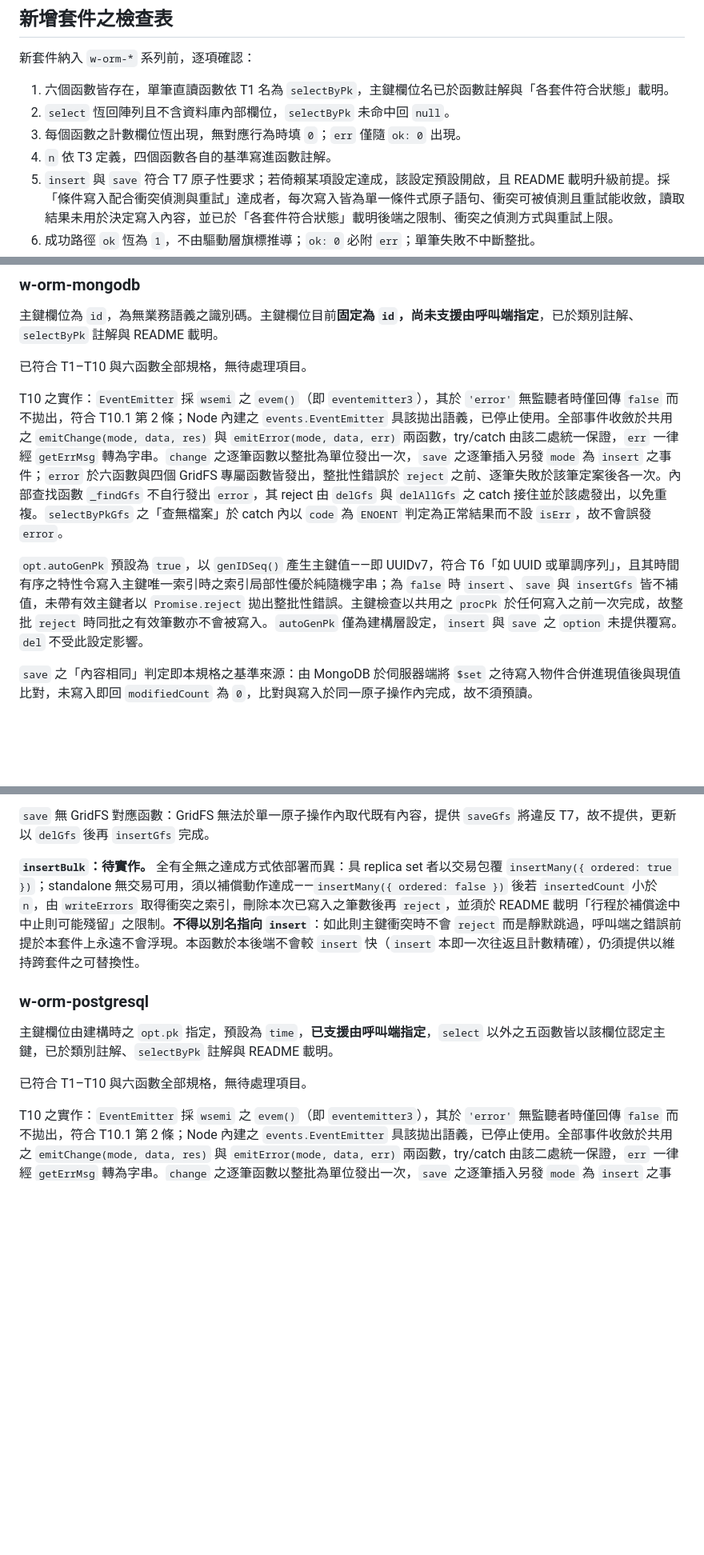
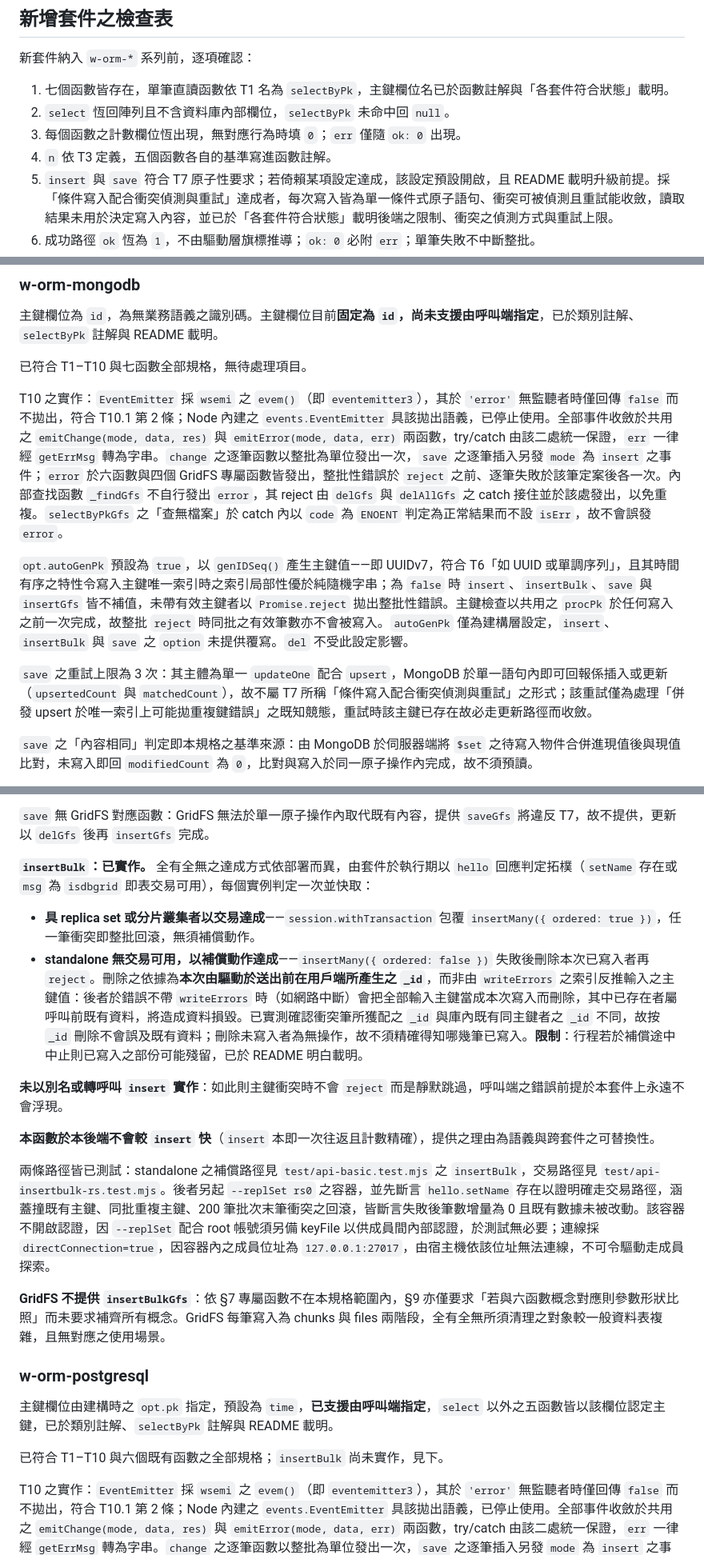
Before and after one commit to yuda-lyu/w-orm-lmdb, a Markdown page: 資料庫函數回傳定義計算.md, 3 parts joined by grey strips. Shown at 80% size. Drawn GitHub-style; blank space fills up the shorter version.

Commit message:
modify: spec.

```diff
--- a/資料庫函數回傳定義計算.md
+++ b/資料庫函數回傳定義計算.md
@@ -416,10 +416,10 @@ delAll(find)        → { n, nDeleted, ok }
 
 新套件納入 `w-orm-*` 系列前，逐項確認：
 
-1. 六個函數皆存在，單筆直讀函數依 T1 名為 `selectByPk`，主鍵欄位名已於函數註解與「各套件符合狀態」載明。
+1. 七個函數皆存在，單筆直讀函數依 T1 名為 `selectByPk`，主鍵欄位名已於函數註解與「各套件符合狀態」載明。
 2. `select` 恆回陣列且不含資料庫內部欄位，`selectByPk` 未命中回 `null`。
 3. 每個函數之計數欄位恆出現，無對應行為時填 `0`；`err` 僅隨 `ok: 0` 出現。
-4. `n` 依 T3 定義，四個函數各自的基準寫進函數註解。
+4. `n` 依 T3 定義，五個函數各自的基準寫進函數註解。
 5. `insert` 與 `save` 符合 T7 原子性要求；若倚賴某項設定達成，該設定預設開啟，且 README 載明升級前提。採「條件寫入配合衝突偵測與重試」達成者，每次寫入皆為單一條件式原子語句、衝突可被偵測且重試能收斂，讀取結果未用於決定寫入內容，並已於「各套件符合狀態」載明後端之限制、衝突之偵測方式與重試上限。
 6. 成功路徑 `ok` 恆為 `1`，不由驅動層旗標推導；`ok: 0` 必附 `err`；單筆失敗不中斷整批。
 7. `save` 之「內容相同」採**合併後比對**，基準寫進註解。
@@ -462,11 +462,13 @@ T8 已完成：README 已宣告單一行程內保證成立、跨行程因 `lmdb-
 
 主鍵欄位為 `id`，為無業務語義之識別碼。主鍵欄位目前**固定為 `id`，尚未支援由呼叫端指定**，已於類別註解、`selectByPk` 註解與 README 載明。
 
-已符合 T1–T10 與六函數全部規格，無待處理項目。
+已符合 T1–T10 與七函數全部規格，無待處理項目。
 
 T10 之實作：`EventEmitter` 採 `wsemi` 之 `evem()`（即 `eventemitter3`），其於 `'error'` 無監聽者時僅回傳 `false` 而不拋出，符合 T10.1 第 2 條；Node 內建之 `events.EventEmitter` 具該拋出語義，已停止使用。全部事件收斂於共用之 `emitChange(mode, data, res)` 與 `emitError(mode, data, err)` 兩函數，try/catch 由該二處統一保證，`err` 一律經 `getErrMsg` 轉為字串。`change` 之逐筆函數以整批為單位發出一次，`save` 之逐筆插入另發 `mode` 為 `insert` 之事件；`error` 於六函數與四個 GridFS 專屬函數皆發出，整批性錯誤於 `reject` 之前、逐筆失敗於該筆定案後各一次。內部查找函數 `_findGfs` 不自行發出 `error`，其 reject 由 `delGfs` 與 `delAllGfs` 之 catch 接住並於該處發出，以免重複。`selectByPkGfs` 之「查無檔案」於 catch 內以 `code` 為 `ENOENT` 判定為正常結果而不設 `isErr`，故不會誤發 `error`。
 
-`opt.autoGenPk` 預設為 `true`，以 `genIDSeq()` 產生主鍵值——即 UUIDv7，符合 T6「如 UUID 或單調序列」，且其時間有序之特性令寫入主鍵唯一索引時之索引局部性優於純隨機字串；為 `false` 時 `insert`、`save` 與 `insertGfs` 皆不補值，未帶有效主鍵者以 `Promise.reject` 拋出整批性錯誤。主鍵檢查以共用之 `procPk` 於任何寫入之前一次完成，故整批 `reject` 時同批之有效筆數亦不會被寫入。`autoGenPk` 僅為建構層設定，`insert` 與 `save` 之 `option` 未提供覆寫。`del` 不受此設定影響。
+`opt.autoGenPk` 預設為 `true`，以 `genIDSeq()` 產生主鍵值——即 UUIDv7，符合 T6「如 UUID 或單調序列」，且其時間有序之特性令寫入主鍵唯一索引時之索引局部性優於純隨機字串；為 `false` 時 `insert`、`insertBulk`、`save` 與 `insertGfs` 皆不補值，未帶有效主鍵者以 `Promise.reject` 拋出整批性錯誤。主鍵檢查以共用之 `procPk` 於任何寫入之前一次完成，故整批 `reject` 時同批之有效筆數亦不會被寫入。`autoGenPk` 僅為建構層設定，`insert`、`insertBulk` 與 `save` 之 `option` 未提供覆寫。`del` 不受此設定影響。
+
+`save` 之重試上限為 3 次：其主體為單一 `updateOne` 配合 `upsert`，MongoDB 於單一語句內即可回報係插入或更新（`upsertedCount` 與 `matchedCount`），故不屬 T7 所稱「條件寫入配合衝突偵測與重試」之形式；該重試僅為處理「併發 upsert 於唯一索引上可能拋重複鍵錯誤」之既知競態，重試時該主鍵已存在故必走更新路徑而收斂。
 
 `save` 之「內容相同」判定即本規格之基準來源：由 MongoDB 於伺服器端將 `$set` 之待寫入物件合併進現值後與現值比對，未寫入即回 `modifiedCount` 為 `0`，比對與寫入於同一原子操作內完成，故不須預讀。
 
@@ -481,13 +483,24 @@ GridFS 之寫入係先寫 chunks 再寫 files 文件，故違反唯一索引時
 `save` 無 GridFS 對應函數：GridFS 無法於單一原子操作內取代既有內容，提供 `saveGfs` 將違反 T7，故不提供，更新以 `delGfs` 後再 `insertGfs` 完成。
 
 
-**`insertBulk`：待實作。** 全有全無之達成方式依部署而異：具 replica set 者以交易包覆 `insertMany({ ordered: true })`；standalone 無交易可用，須以補償動作達成——`insertMany({ ordered: false })` 後若 `insertedCount` 小於 `n`，由 `writeErrors` 取得衝突之索引，刪除本次已寫入之筆數後再 `reject`，並須於 README 載明「行程於補償途中中止則可能殘留」之限制。**不得以別名指向 `insert`**：如此則主鍵衝突時不會 `reject` 而是靜默跳過，呼叫端之錯誤前提於本套件上永遠不會浮現。本函數於本後端不會較 `insert` 快（`insert` 本即一次往返且計數精確），仍須提供以維持跨套件之可替換性。
+**`insertBulk`：已實作。** 全有全無之達成方式依部署而異，由套件於執行期以 `hello` 回應判定拓樸（`setName` 存在或 `msg` 為 `isdbgrid` 即表交易可用），每個實例判定一次並快取：
+
+- **具 replica set 或分片叢集者以交易達成**——`session.withTransaction` 包覆 `insertMany({ ordered: true })`，任一筆衝突即整批回滾，無須補償動作。
+- **standalone 無交易可用，以補償動作達成**——`insertMany({ ordered: false })` 失敗後刪除本次已寫入者再 `reject`。刪除之依據為**本次由驅動於送出前在用戶端所產生之 `_id`**，而非由 `writeErrors` 之索引反推輸入之主鍵值：後者於錯誤不帶 `writeErrors` 時（如網路中斷）會把全部輸入主鍵當成本次寫入而刪除，其中已存在者屬呼叫前既有資料，將造成資料損毀。已實測確認衝突筆所獲配之 `_id` 與庫內既有同主鍵者之 `_id` 不同，故按 `_id` 刪除不會誤及既有資料；刪除未寫入者為無操作，故不須精確得知哪幾筆已寫入。**限制**：行程若於補償途中中止則已寫入之部份可能殘留，已於 README 明白載明。
+
+**未以別名或轉呼叫 `insert` 實作**：如此則主鍵衝突時不會 `reject` 而是靜默跳過，呼叫端之錯誤前提於本套件上永遠不會浮現。
+
+**本函數於本後端不會較 `insert` 快**（`insert` 本即一次往返且計數精確），提供之理由為語義與跨套件之可替換性。
+
+兩條路徑皆已測試：standalone 之補償路徑見 `test/api-basic.test.mjs` 之 `insertBulk`，交易路徑見 `test/api-insertbulk-rs.test.mjs`。後者另起 `--replSet rs0` 之容器，並先斷言 `hello.setName` 存在以證明確走交易路徑，涵蓋撞既有主鍵、同批重複主鍵、200 筆批次末筆衝突之回滾，皆斷言失敗後筆數增量為 0 且既有數據未被改動。該容器不開啟認證，因 `--replSet` 配合 root 帳號須另備 keyFile 以供成員間內部認證，於測試無必要；連線採 `directConnection=true`，因容器內之成員位址為 `127.0.0.1:27017`，由宿主機依該位址無法連線，不可令驅動走成員探索。
+
+**GridFS 不提供 `insertBulkGfs`**：依 §7 專屬函數不在本規格範圍內，§9 亦僅要求「若與六函數概念對應則參數形狀比照」而未要求補齊所有概念。GridFS 每筆寫入為 chunks 與 files 兩階段，全有全無所須清理之對象較一般資料表複雜，且無對應之使用場景。
 
 ### w-orm-postgresql
 
 主鍵欄位由建構時之 `opt.pk` 指定，預設為 `time`，**已支援由呼叫端指定**，`select` 以外之五函數皆以該欄位認定主鍵，已於類別註解、`selectByPk` 註解與 README 載明。
 
-已符合 T1–T10 與六函數全部規格，無待處理項目。
+已符合 T1–T10 與六個既有函數之全部規格；`insertBulk` 尚未實作，見下。
 
 T10 之實作：`EventEmitter` 採 `wsemi` 之 `evem()`（即 `eventemitter3`），其於 `'error'` 無監聽者時僅回傳 `false` 而不拋出，符合 T10.1 第 2 條；Node 內建之 `events.EventEmitter` 具該拋出語義，已停止使用。全部事件收斂於共用之 `emitChange(mode, data, res)` 與 `emitError(mode, data, err)` 兩函數，try/catch 由該二處統一保證，`err` 一律經 `getErrMsg` 轉為字串。`change` 之逐筆函數以整批為單位發出一次，`save` 之逐筆插入另發 `mode` 為 `insert` 之事件；`error` 於六函數與專屬函數 `createTable` 皆發出，整批性錯誤於 `reject` 之前、逐筆失敗於該筆定案後各一次。`selectByPk` 之「主鍵未命中」與「主鍵值型別與欄位不符」皆不設 `isErr` 而回傳 `null`，故不會誤發 `error`；`insert` 全數已存在、`save` 合併後內容相同、`del` 主鍵未命中、`delAll` 條件無命中亦同。
 
```
Also changed, not shown: other parts of 資料庫函數回傳定義計算.md (+6 -6 lines).
